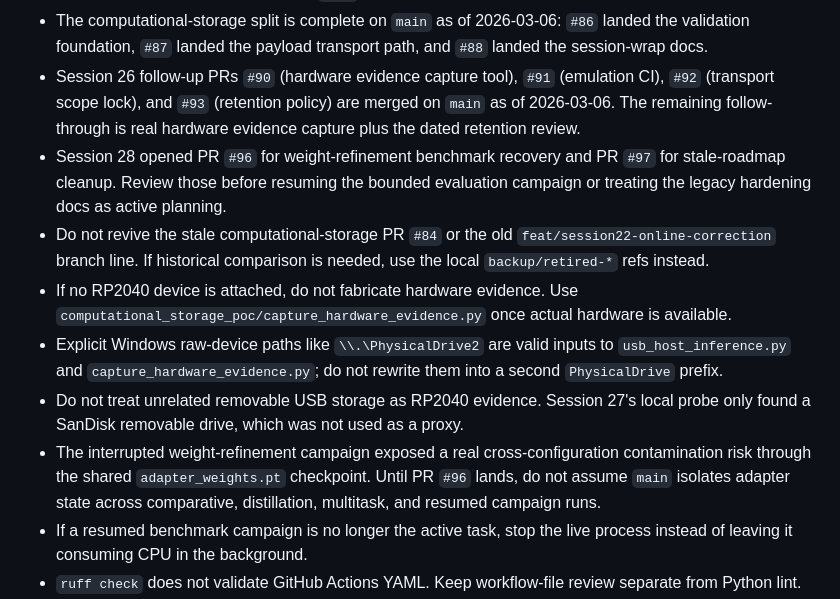
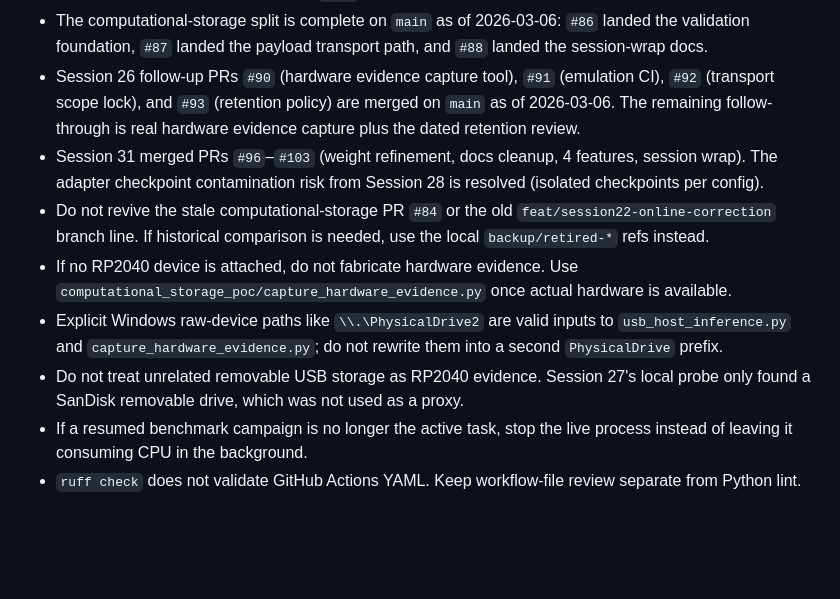
Before and after one commit to mattmre/CHELATEDAI, a Markdown page: CLAUDE.md, the part around one of its changes. Rendered like a GitHub page; blank space fills up the shorter version.

```diff
--- a/CLAUDE.md
+++ b/CLAUDE.md
@@ -133,12 +139,11 @@ Evaluation & Analysis Modules
 - `gh pr merge` can fail if a local worktree is holding `main`. Before merging stacked PRs, remove/prune merged worktrees or switch them off `main`.
 - The computational-storage split is complete on `main` as of 2026-03-06: `#86` landed the validation foundation, `#87` landed the payload transport path, and `#88` landed the session-wrap docs.
 - Session 26 follow-up PRs `#90` (hardware evidence capture tool), `#91` (emulation CI), `#92` (transport scope lock), and `#93` (retention policy) are merged on `main` as of 2026-03-06. The remaining follow-through is real hardware evidence capture plus the dated retention review.
-- Session 28 opened PR `#96` for weight-refinement benchmark recovery and PR `#97` for stale-roadmap cleanup. Review those before resuming the bounded evaluation campaign or treating the legacy hardening docs as active planning.
+- Session 31 merged PRs `#96`–`#103` (weight refinement, docs cleanup, 4 features, session wrap). The adapter checkpoint contamination risk from Session 28 is resolved (isolated checkpoints per config).
 - Do not revive the stale computational-storage PR `#84` or the old `feat/session22-online-correction` branch line. If historical comparison is needed, use the local `backup/retired-*` refs instead.
 - If no RP2040 device is attached, do not fabricate hardware evidence. Use `computational_storage_poc/capture_hardware_evidence.py` once actual hardware is available.
 - Explicit Windows raw-device paths like `\\.\PhysicalDrive2` are valid inputs to `usb_host_inference.py` and `capture_hardware_evidence.py`; do not rewrite them into a second `PhysicalDrive` prefix.
 - Do not treat unrelated removable USB storage as RP2040 evidence. Session 27's local probe only found a SanDisk removable drive, which was not used as a proxy.
-- The interrupted weight-refinement campaign exposed a real cross-configuration contamination risk through the shared `adapter_weights.pt` checkpoint. Until PR `#96` lands, do not assume `main` isolates adapter state across comparative, distillation, multitask, and resumed campaign runs.
 - If a resumed benchmark campaign is no longer the active task, stop the live process instead of leaving it consuming CPU in the background.
 - `ruff check` does not validate GitHub Actions YAML. Keep workflow-file review separate from Python lint.
 - Local `git status` may show `?? .claude/`; that directory holds local worktree metadata and retired-branch artifacts and is not, by itself, a product-code diff.
```
Also changed, not shown: other parts of CLAUDE.md (+11 -5 lines), docs/ARCH AGENTIC ENGINEERING AND PLANNING/next-session.md (+41 -41 lines).
